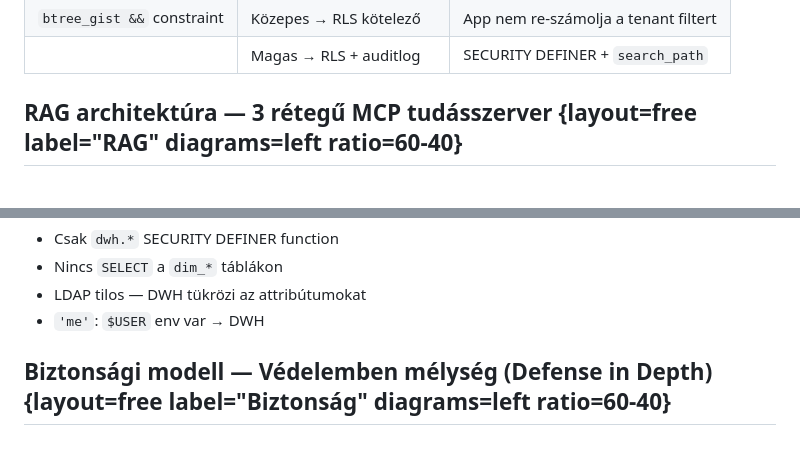
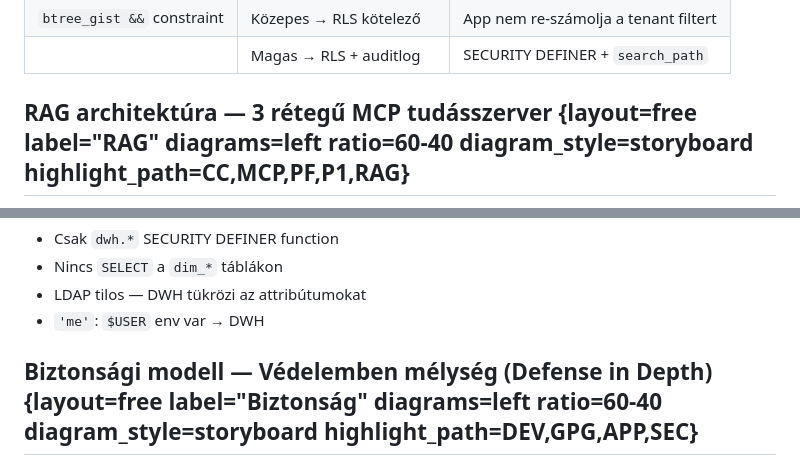
Before and after one commit to gnemet/lookin, a Markdown page: docs/presentation/platform-base-dev-method.deck.md, 2 parts joined by grey strips. Rendered like a GitHub page.

````diff
--- a/docs/presentation/platform-base-dev-method.deck.md
+++ b/docs/presentation/platform-base-dev-method.deck.md
@@ -863,7 +846,7 @@ CREATE POLICY p_write
 | `btree_gist &&` constraint | Közepes → RLS kötelező | App nem re-számolja a tenant filtert |
 | | Magas → RLS + auditlog | SECURITY DEFINER + `search_path` |
 
-## RAG architektúra — 3 rétegű MCP tudásszerver {layout=free label="RAG" diagrams=left ratio=60-40}
+## RAG architektúra — 3 rétegű MCP tudásszerver {layout=free label="RAG" diagrams=left ratio=60-40 diagram_style=storyboard highlight_path=CC,MCP,PF,P1,RAG}
 
 ```mermaid
 graph TB
@@ -934,7 +913,7 @@ graph TB
 - LDAP tilos — DWH tükrözi az attribútumokat
 - `'me'`: `$USER` env var → DWH
 
-## Biztonsági modell — Védelemben mélység (Defense in Depth) {layout=free label="Biztonság" diagrams=left ratio=60-40}
+## Biztonsági modell — Védelemben mélység (Defense in Depth) {layout=free label="Biztonság" diagrams=left ratio=60-40 diagram_style=storyboard highlight_path=DEV,GPG,APP,SEC}
 
 ```mermaid
 %%{init: {'flowchart': {'fontSize': 18}}}%%
````
Also changed, not shown: other parts of docs/presentation/platform-base-dev-method.deck.md (+32 -56 lines).
